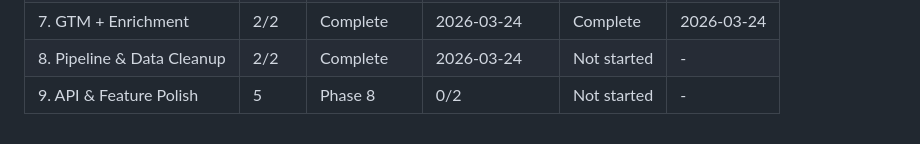
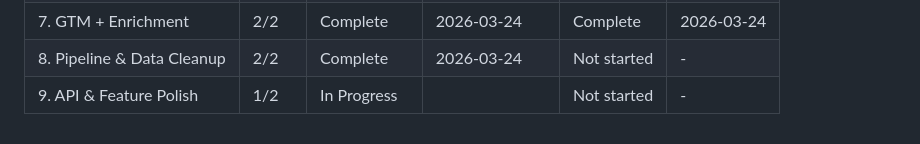
Before and after one commit to jefrya123/grantflow, a Markdown page: .planning/ROADMAP.md, the part around the change. GitHub-like rendering.

```diff
--- a/.planning/ROADMAP.md
+++ b/.planning/ROADMAP.md
@@ -217,4 +217,4 @@ Wave 5:  Phase 8 ║ Phase 9   (gap closure — parallel)
 | 6. Advanced API + Web UI | 2/2 | Complete   | 2026-03-24 | Complete | 2026-03-24 |
 | 7. GTM + Enrichment | 2/2 | Complete   | 2026-03-24 | Complete | 2026-03-24 |
 | 8. Pipeline & Data Cleanup | 2/2 | Complete   | 2026-03-24 | Not started | - |
-| 9. API & Feature Polish | 5 | Phase 8 | 0/2 | Not started | - |
+| 9. API & Feature Polish | 1/2 | In Progress|  | Not started | - |
```
Also changed, not shown: .planning/STATE.md (+10 -6 lines), 1 other file.
